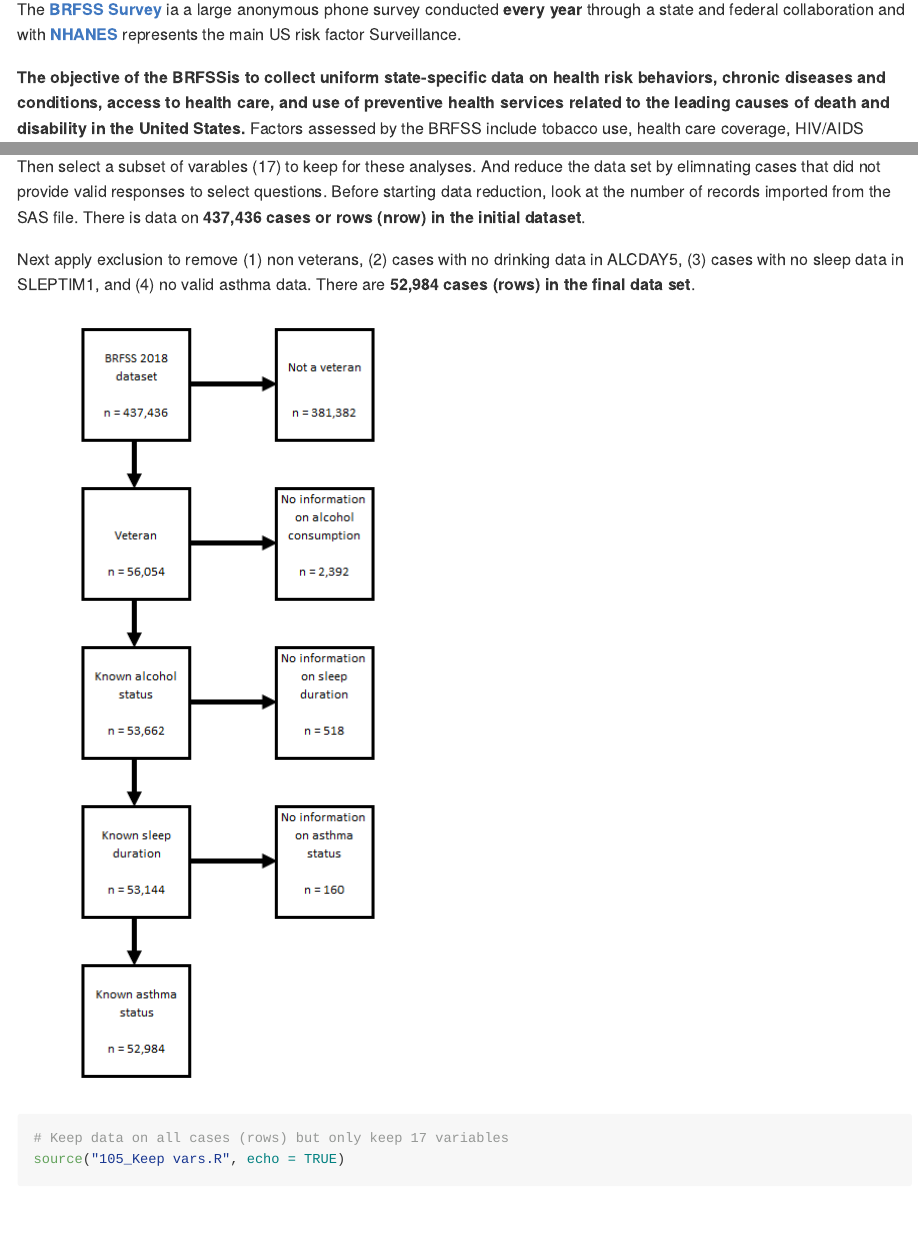
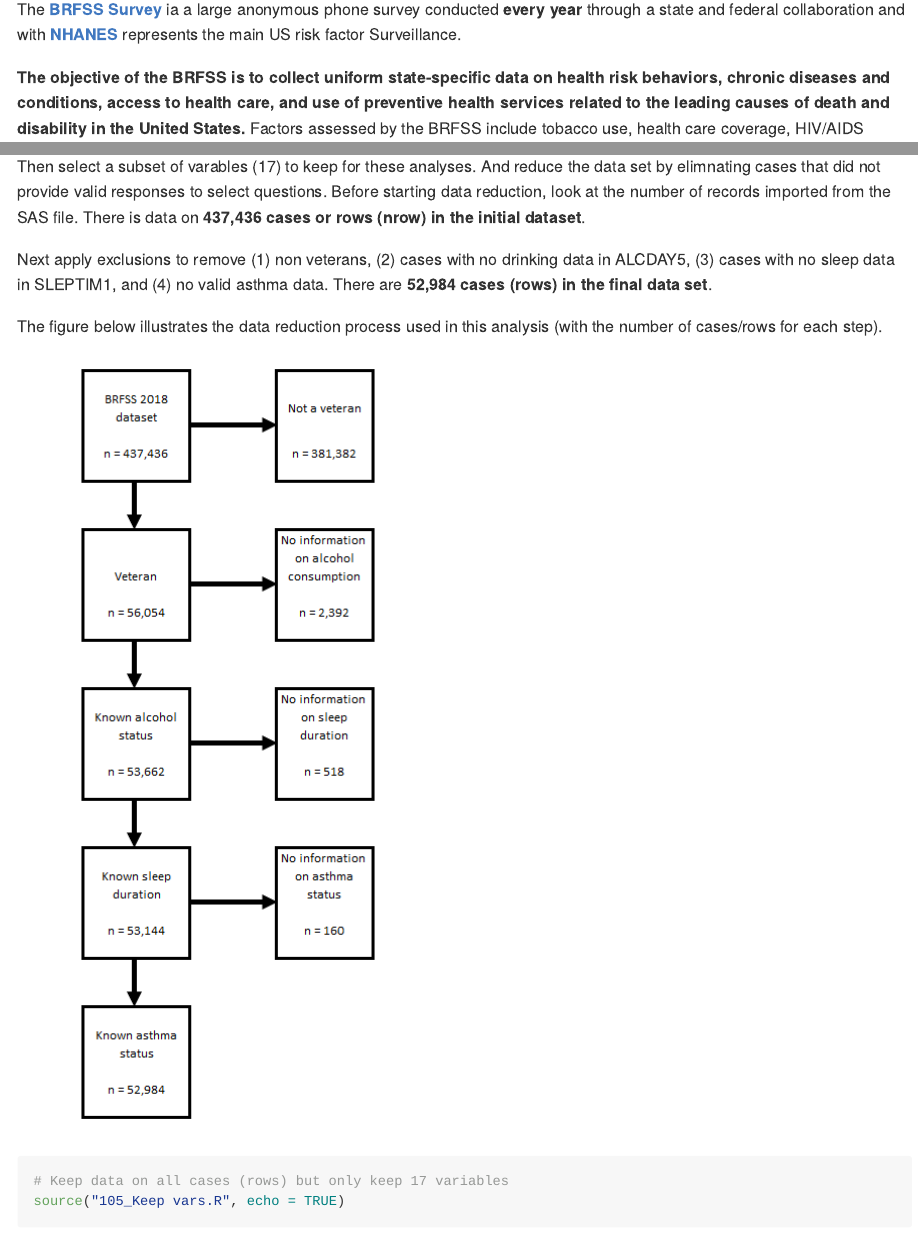
Before and after one commit to pgsmith2000/BRFSS, an R Markdown document (README.Rmd): the page in a window 1100 px wide, from 1150 px down, and a second part further down, joined at a grey line. The pictures show the output file README.md that the author committed with the source, drawn offline in the style of GitHub.

```diff
--- a/190_Write out analytic.R
+++ b/190_Write out analytic.R
@@ -1,2 +1,8 @@
 # Write out analytic dataset
 write.csv(BRFSS_i, file = "./data/analytic.csv")
+
+# Note the number of columns (variables) and rows (records/cases)
+dim(BRFSS_i)
+
+# Show the variable names
+colnames(BRFSS_i)
--- a/README.Rmd
+++ b/README.Rmd
@@ -27,7 +27,7 @@
 
 The [**BRFSS Survey**](https://www.cdc.gov/brfss/data_documentation/index.htm) ia a large anonymous phone  survey conducted **every year** through a state and federal collaboration and with [**NHANES**](https://www.cdc.gov/nchs/nhanes/index.htm) represents the main US risk factor Surveillance.
 
-**The objective of the BRFSSis to collect uniform state-specific data on health risk behaviors, chronic diseases and conditions, access to health care, and use of preventive health services related to the leading causes of death and disability in the United States.** Factors assessed by the BRFSS include tobacco use, health care coverage, HIV/AIDS knowledge or prevention, physical activity, and fruit and vegetable consumption. Data are collected from a random sample of adults (one per household) through a telephone survey.
+**The objective of the BRFSS is to collect uniform state-specific data on health risk behaviors, chronic diseases and conditions, access to health care, and use of preventive health services related to the leading causes of death and disability in the United States.** Factors assessed by the BRFSS include tobacco use, health care coverage, HIV/AIDS knowledge or prevention, physical activity, and fruit and vegetable consumption. Data are collected from a random sample of adults (one per household) through a telephone survey.
 
 This analysis makes use of the 2018 BRFSS core data set. Key documentation from the CDC, used to document, understand, and interpret these data include the following:
 
@@ -79,7 +79,9 @@
 
 Then select a subset of varables (17) to keep for these analyses. And reduce the data set by elimnating cases that did not provide valid responses to select questions. Before starting data reduction, look at the number of records imported from the SAS file. There is data on **437,436 cases or rows (nrow) in the initial dataset**.
 
-Next apply exclusion to remove (1) non veterans, (2) cases with no drinking data in ALCDAY5, (3) cases with no sleep data in SLEPTIM1, and (4) no valid asthma data. There are **52,984 cases (rows) in the final data set**.
+Next apply exclusions to remove (1) non veterans, (2) cases with no drinking data in ALCDAY5, (3) cases with no sleep data in SLEPTIM1, and (4) no valid asthma data. There are **52,984 cases (rows) in the final data set**.
+
+The figure below illustrates the data reduction process used in this analysis (with the number of cases/rows for each step).
 
 ![Data Reduction Flowchart](./visuals/datareduction.png "Data Reduction Flowchart")
 
```
Also changed, not shown: README.md, README.Rmd (2 more changed lines).
